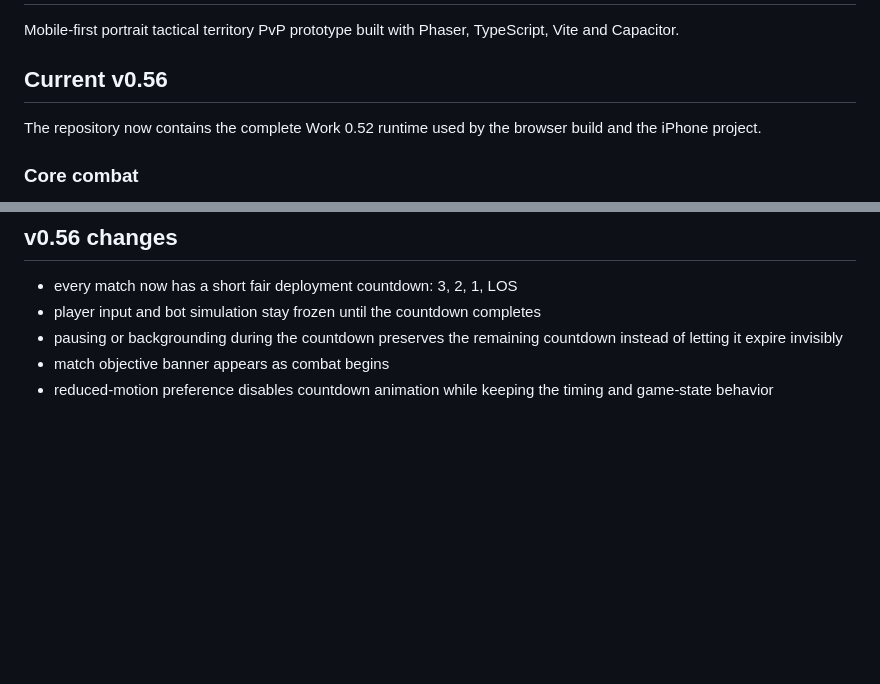
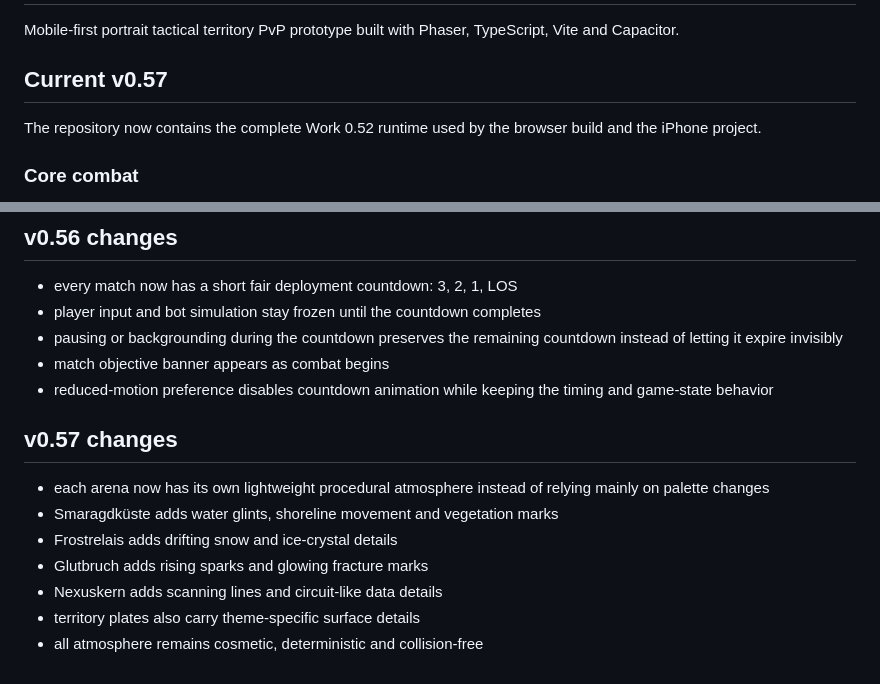
Before and after one commit to Achmed06/Frontline, a Markdown page: README.md, 2 parts joined by grey strips. Rendered like a GitHub page; blank space fills up the shorter version.

Commit message:
Document Frontline v0.57 arena atmosphere

```diff
--- a/README.md
+++ b/README.md
@@ -2,7 +2,7 @@
 
 Mobile-first portrait tactical territory PvP prototype built with Phaser, TypeScript, Vite and Capacitor.
 
-## Current v0.56
+## Current v0.57
 
 The repository now contains the complete Work 0.52 runtime used by the browser build and the iPhone project.
 
@@ -138,3 +138,14 @@ Gameplay-source changes also trigger the latest iPhone test build; older in-prog
 - pausing or backgrounding during the countdown preserves the remaining countdown instead of letting it expire invisibly
 - match objective banner appears as combat begins
 - reduced-motion preference disables countdown animation while keeping the timing and game-state behavior
+
+
+## v0.57 changes
+
+- each arena now has its own lightweight procedural atmosphere instead of relying mainly on palette changes
+- Smaragdküste adds water glints, shoreline movement and vegetation marks
+- Frostrelais adds drifting snow and ice-crystal details
+- Glutbruch adds rising sparks and glowing fracture marks
+- Nexuskern adds scanning lines and circuit-like data details
+- territory plates also carry theme-specific surface details
+- all atmosphere remains cosmetic, deterministic and collision-free
```
